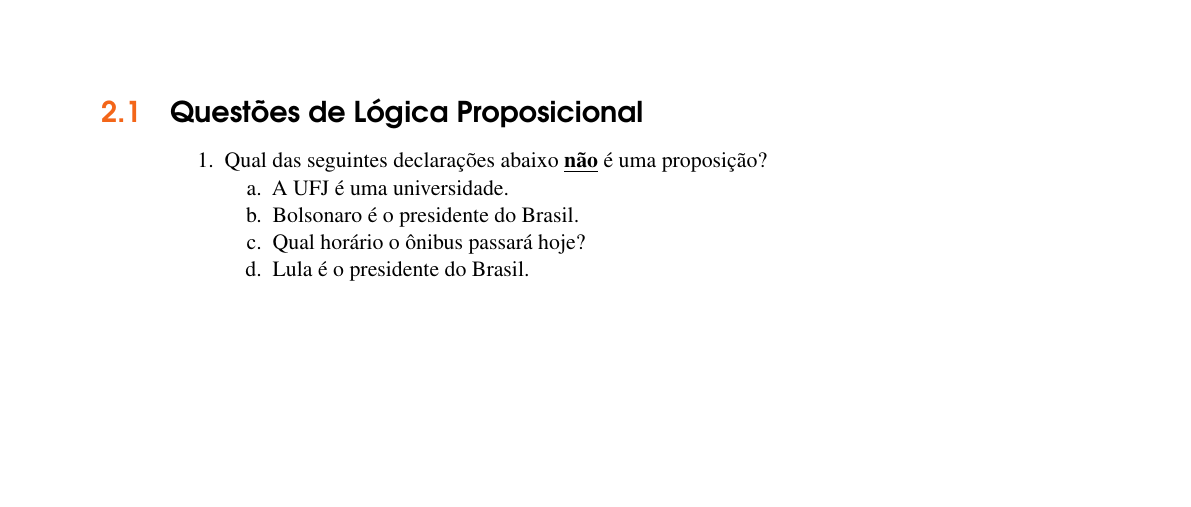
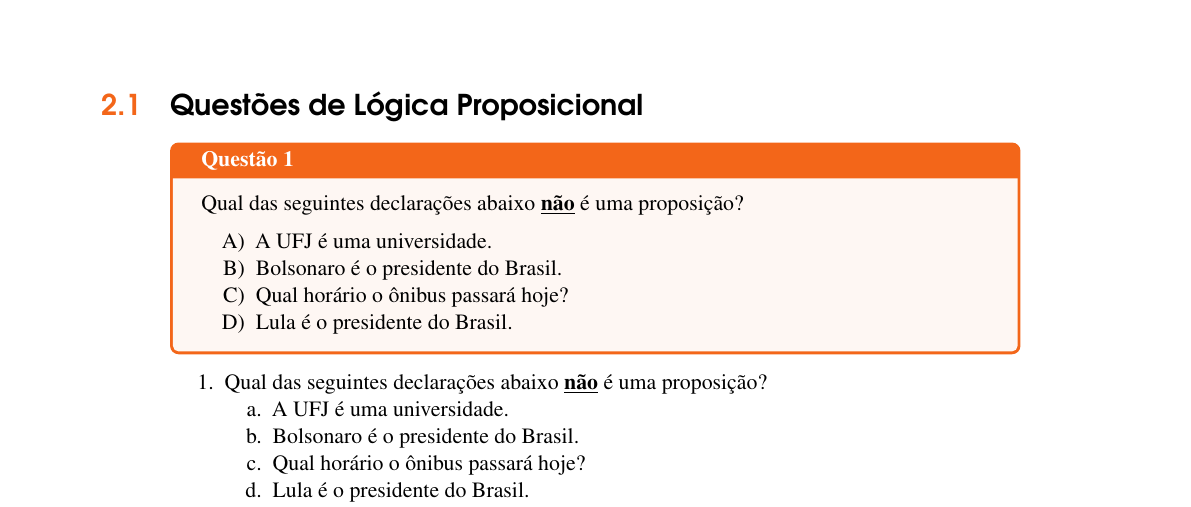
Before and after one commit to bispojr/logica, a LaTeX document (livro_em-construcao/main.tex, which reads livro_em-construcao/ambientes/alternativas.tex, livro_em-construcao/ambientes/questao.tex, livro_em-construcao/partes/03/capitulo-3.1.tex): part of page 21 of 27, cut so that both start at the same text, the shorter picture padded with empty space. Compiled offline with pdfLaTeX.

Commit message:
Criação do template de questão e alternativas.

```diff
--- /dev/null
+++ b/livro_em-construcao/ambientes/alternativas.tex
@@ -0,0 +1,6 @@
+\newenvironment{alternativas}{
+    \vspace{0.5em}
+    \begin{enumerate}[label=\Alph*)]
+    }{
+    \end{enumerate}
+}
--- /dev/null
+++ b/livro_em-construcao/ambientes/questao.tex
@@ -0,0 +1,6 @@
+\newenvironment{questao}[1]{
+    \begin{tcolorbox}
+        [colback=ocre!5,colframe=ocre,title=\textbf{#1}]
+    }{
+    \end{tcolorbox}
+}
--- a/livro_em-construcao/main.tex
+++ b/livro_em-construcao/main.tex
@@ -61,6 +61,11 @@
 
 \usepackage[portuguese]{babel}
 \usepackage[utf8]{inputenc}
+
+\usepackage{tcolorbox}
+
+\include{ambientes/questao}
+\include{ambientes/alternativas}
 
 \begin{document}
 
--- a/livro_em-construcao/partes/03/capitulo-3.1.tex
+++ b/livro_em-construcao/partes/03/capitulo-3.1.tex
@@ -1,6 +1,19 @@
 \chapter{Lógica Proposicional}
 
 \section{Questões de Lógica Proposicional}
+
+\begin{questao}{Questão 1}
+
+Qual das seguintes declarações abaixo \underline{\textbf{não}} é uma proposição?
+
+\begin{alternativas}
+    \item A UFJ é uma universidade.
+    \item Bolsonaro é o presidente do Brasil.
+    \item Qual horário o ônibus passará hoje?
+    \item Lula é o presidente do Brasil.
+\end{alternativas}
+
+\end{questao}
 
 \begin{enumerate}
 
```
Also changed, not shown: livro_em-construcao/main.pdf.
